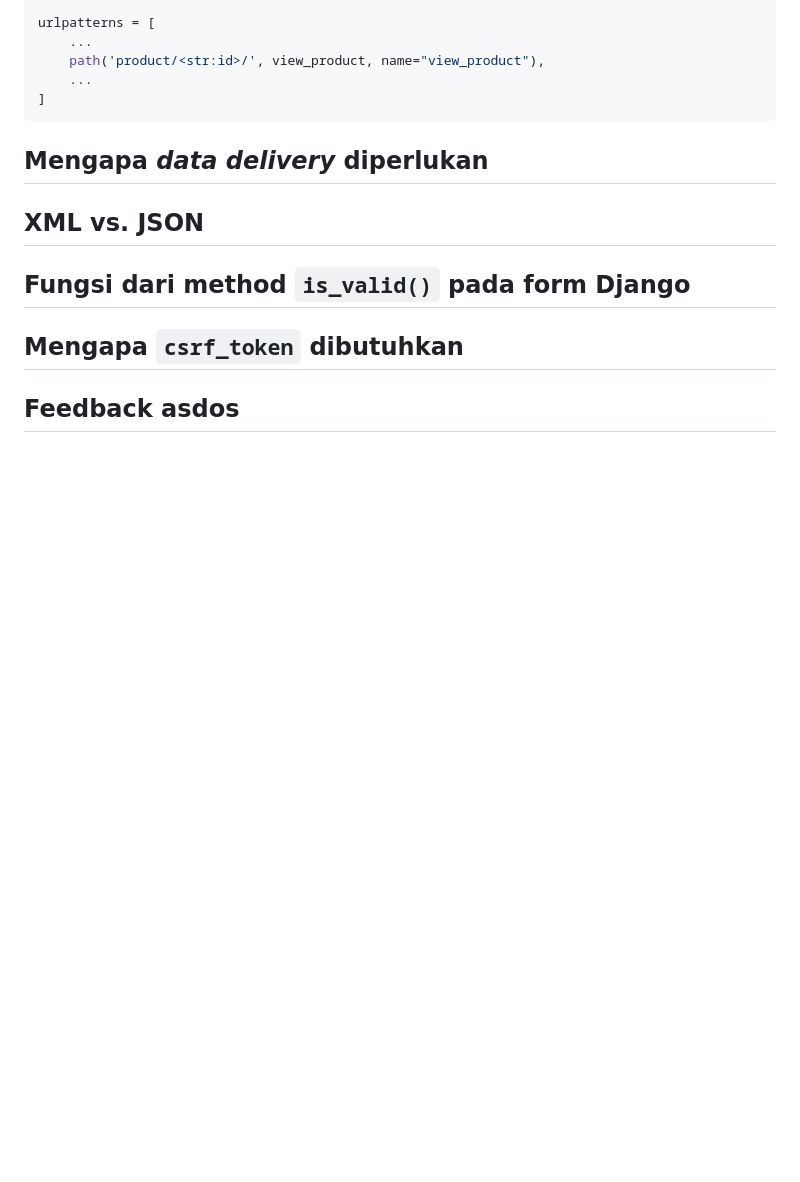
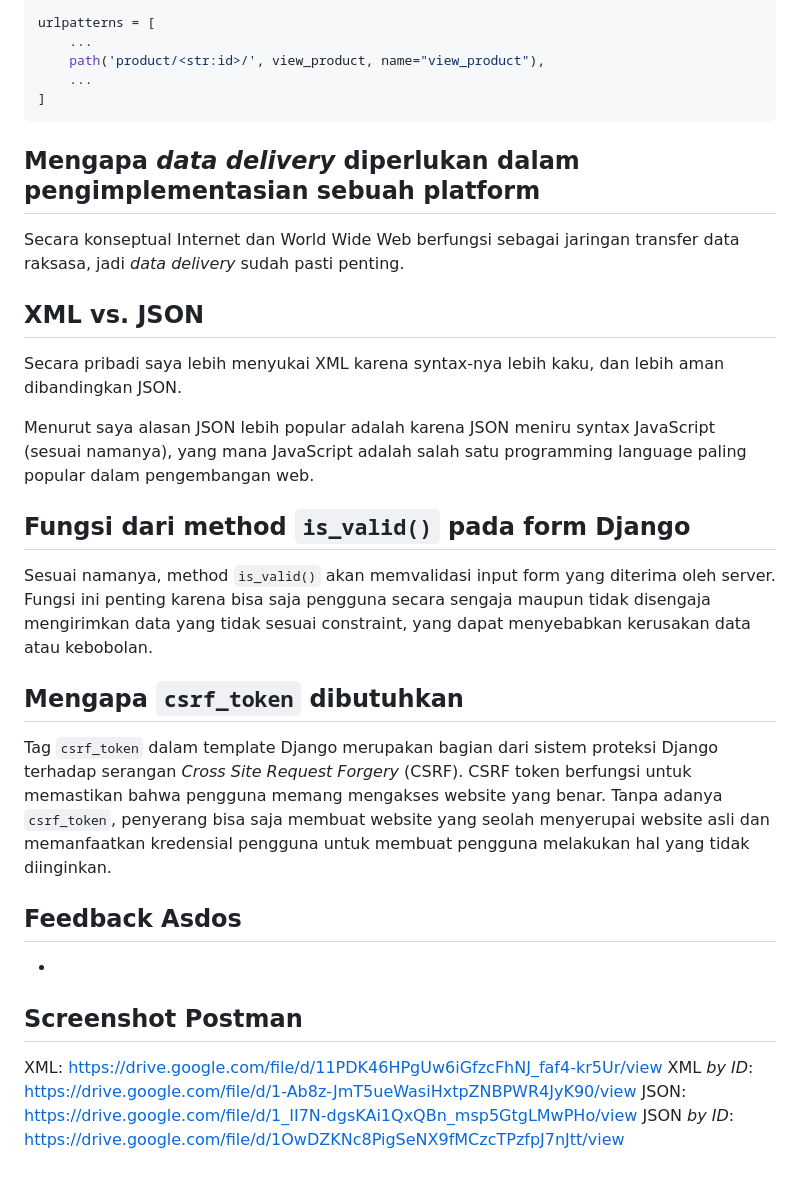
Before and after one commit to skrjmcdc/phutbolnius, a Markdown page: README.md, the part around the change. GitHub-like rendering; blank space fills up the shorter version.

Commit message:
Complete README

````diff
--- a/README.md
+++ b/README.md
@@ -302,12 +302,31 @@ urlpatterns = [
     ...
 ]
 ```
-## Mengapa *data delivery* diperlukan
+## Mengapa *data delivery* diperlukan dalam pengimplementasian sebuah platform
+
+Secara konseptual Internet dan World Wide Web berfungsi sebagai jaringan transfer data raksasa, jadi *data delivery* sudah pasti penting.
 
 ## XML vs. JSON
 
+Secara pribadi saya lebih menyukai XML karena syntax-nya lebih kaku, dan lebih aman dibandingkan JSON.
+
+Menurut saya alasan JSON lebih popular adalah karena JSON meniru syntax JavaScript (sesuai namanya), yang mana JavaScript adalah salah satu programming language paling popular dalam pengembangan web.
+
 ## Fungsi dari method `is_valid()` pada form Django
+
+Sesuai namanya, method `is_valid()` akan memvalidasi input form yang diterima oleh server. Fungsi ini penting karena bisa saja pengguna secara sengaja maupun tidak disengaja mengirimkan data yang tidak sesuai constraint, yang dapat menyebabkan kerusakan data atau kebobolan.
 
 ## Mengapa `csrf_token` dibutuhkan
 
-## Feedback asdos
+Tag `csrf_token` dalam template Django merupakan bagian dari sistem proteksi Django terhadap serangan *Cross Site Request Forgery* (CSRF). CSRF token berfungsi untuk memastikan bahwa pengguna memang mengakses website yang benar. Tanpa adanya `csrf_token`, penyerang bisa saja membuat website yang seolah menyerupai website asli dan memanfaatkan kredensial pengguna untuk membuat pengguna melakukan hal yang tidak diinginkan.
+
+## Feedback Asdos
+
+-
+
+## Screenshot Postman
+
+XML: <https://drive.google.com/file/d/11PDK46HPgUw6iGfzcFhNJ_faf4-kr5Ur/view>
+XML *by ID*: <https://drive.google.com/file/d/1-Ab8z-JmT5ueWasiHxtpZNBPWR4JyK90/view>
+JSON: <https://drive.google.com/file/d/1_II7N-dgsKAi1QxQBn_msp5GtgLMwPHo/view>
+JSON *by ID*: <https://drive.google.com/file/d/1OwDZKNc8PigSeNX9fMCzcTPzfpJ7nJtt/view>
````
